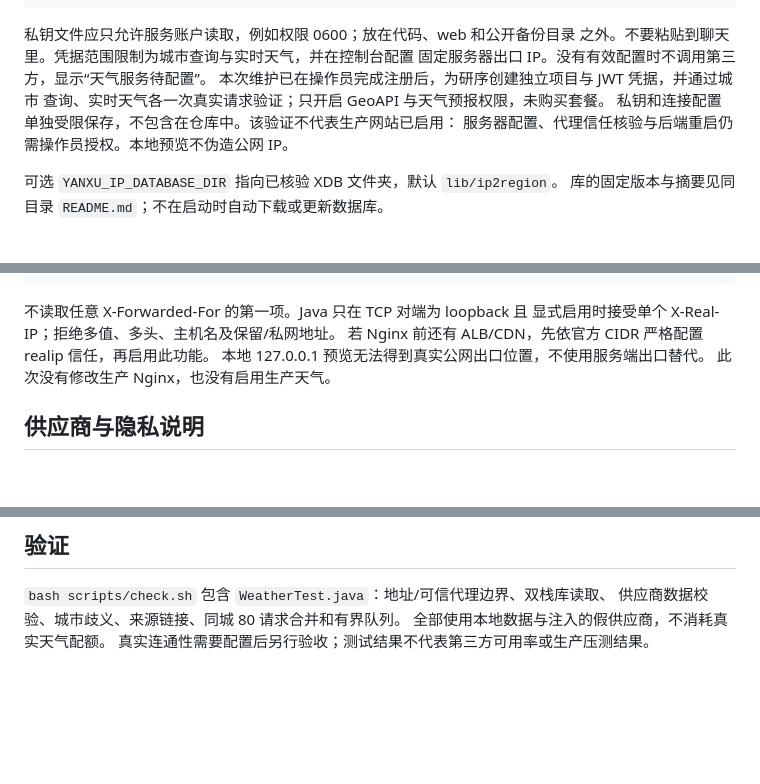
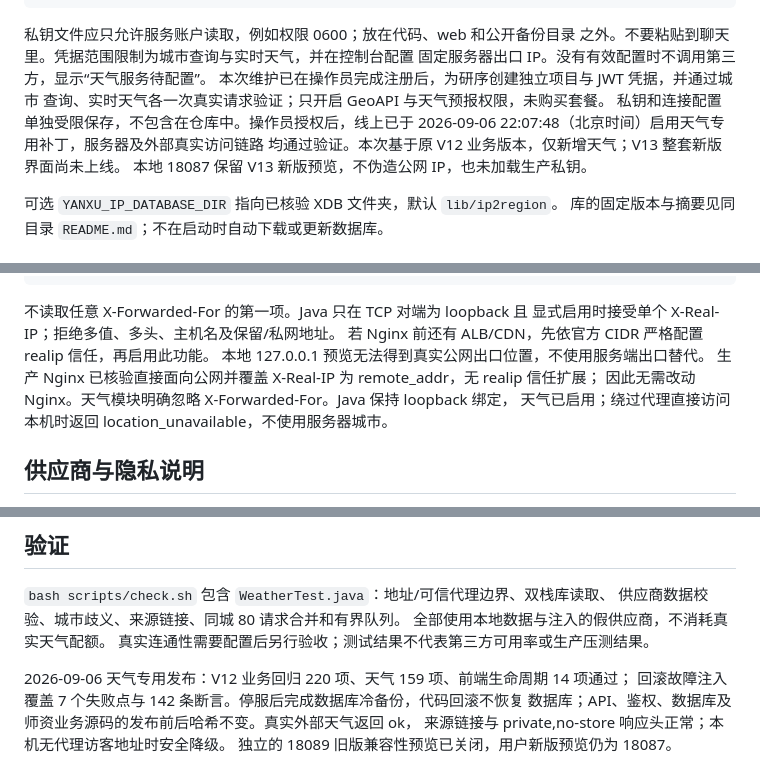
Before and after one commit to eerrr6621-boop/yanxu-training-os, a Markdown page: docs/WEATHER.md, 3 parts joined by grey strips. GitHub-like rendering; blank space fills up the shorter version.

Commit message:
docs: record live weather hotfix and preserve V13 preview boundary

```diff
--- a/docs/WEATHER.md
+++ b/docs/WEATHER.md
@@ -43,8 +43,10 @@ YANXU_WEATHER_TRUST_LOOPBACK_PROXY=true
 固定服务器出口 IP。没有有效配置时不调用第三方，显示“天气服务待配置”。
 本次维护已在操作员完成注册后，为研序创建独立项目与 JWT 凭据，并通过城市
 查询、实时天气各一次真实请求验证；只开启 GeoAPI 与天气预报权限，未购买套餐。
-私钥和连接配置单独受限保存，不包含在仓库中。该验证不代表生产网站已启用：
-服务器配置、代理信任核验与后端重启仍需操作员授权。本地预览不伪造公网 IP。
+私钥和连接配置单独受限保存，不包含在仓库中。操作员授权后，线上已于
+2026-09-06 22:07:48（北京时间）启用天气专用补丁，服务器及外部真实访问链路
+均通过验证。本次基于原 V12 业务版本，仅新增天气；V13 整套新版界面尚未上线。
+本地 18087 保留 V13 新版预览，不伪造公网 IP，也未加载生产私钥。
 
 可选 `YANXU_IP_DATABASE_DIR` 指向已核验 XDB 文件夹，默认 `lib/ip2region`。
 库的固定版本与摘要见同目录 `README.md`；不在启动时自动下载或更新数据库。
@@ -63,7 +65,9 @@ proxy_set_header X-Forwarded-For $remote_addr;
 显式启用时接受单个 X-Real-IP；拒绝多值、多头、主机名及保留/私网地址。
 若 Nginx 前还有 ALB/CDN，先依官方 CIDR 严格配置 realip 信任，再启用此功能。
 本地 127.0.0.1 预览无法得到真实公网出口位置，不使用服务端出口替代。
-此次没有修改生产 Nginx，也没有启用生产天气。
+生产 Nginx 已核验直接面向公网并覆盖 X-Real-IP 为 remote_addr，无 realip 信任扩展；
+因此无需改动 Nginx。天气模块明确忽略 X-Forwarded-For。Java 保持 loopback 绑定，
+天气已启用；绕过代理直接访问本机时返回 location_unavailable，不使用服务器城市。
 
 ## 供应商与隐私说明
 
@@ -84,3 +88,9 @@ proxy_set_header X-Forwarded-For $remote_addr;
 供应商数据校验、城市歧义、来源链接、同城 80 请求合并和有界队列。
 全部使用本地数据与注入的假供应商，不消耗真实天气配额。
 真实连通性需要配置后另行验收；测试结果不代表第三方可用率或生产压测结果。
+
+2026-09-06 天气专用发布：V12 业务回归 220 项、天气 159 项、前端生命周期 14 项通过；
+回滚故障注入覆盖 7 个失败点与 142 条断言。停服后完成数据库冷备份，代码回滚不恢复
+数据库；API、鉴权、数据库及师资业务源码的发布前后哈希不变。真实外部天气返回 ok，
+来源链接与 private,no-store 响应头正常；本机无代理访客地址时安全降级。
+独立的 18089 旧版兼容性预览已关闭，用户新版预览仍为 18087。
```
Also changed, not shown: other parts of docs/WEATHER.md (+1 -1 lines).
